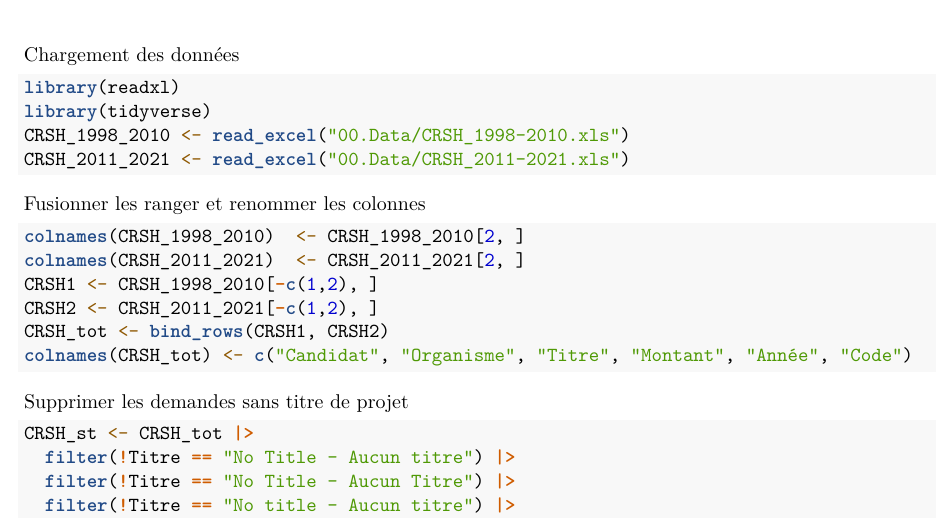
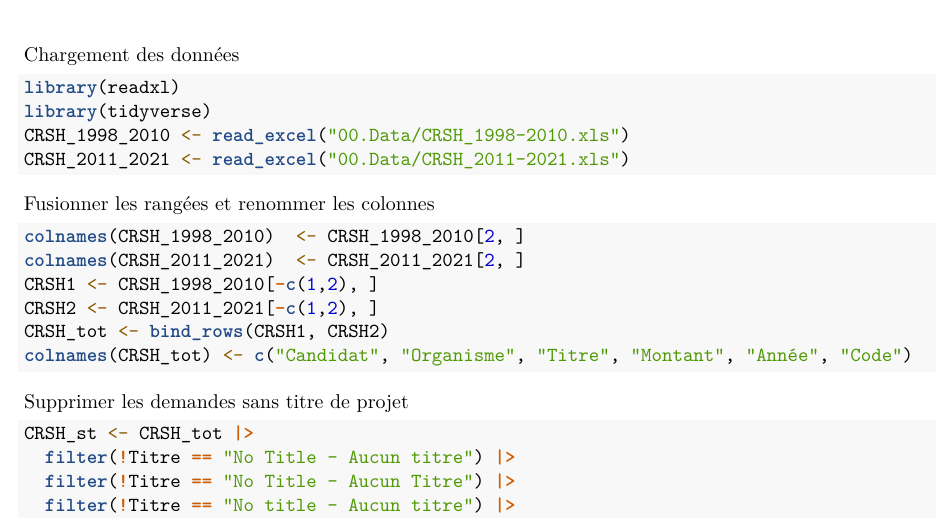
Before and after one commit to shamsi-soltani/SICSS_Grant-Scraping, an R Markdown document (CRSH_analyses.Rmd): part of page 1 of 2, cut so that both start at the same text. Rendered offline with R 4.5, knitr and Pandoc, then LaTeX, with nearby package versions; the code chunks are not run, so their results and figures are left out.

Commit message:
Update CRSH_analyses.Rmd

````diff
--- a/CRSH_analyses.Rmd
+++ b/CRSH_analyses.Rmd
@@ -11,7 +11,7 @@ library(tidyverse)
 CRSH_1998_2010 <- read_excel("00.Data/CRSH_1998-2010.xls")
 CRSH_2011_2021 <- read_excel("00.Data/CRSH_2011-2021.xls")
 ```
-Fusionner les ranger et renommer les colonnes
+Fusionner les rangées et renommer les colonnes
 ```{r}
 colnames(CRSH_1998_2010)  <- CRSH_1998_2010[2, ]
 colnames(CRSH_2011_2021)  <- CRSH_2011_2021[2, ]
````
